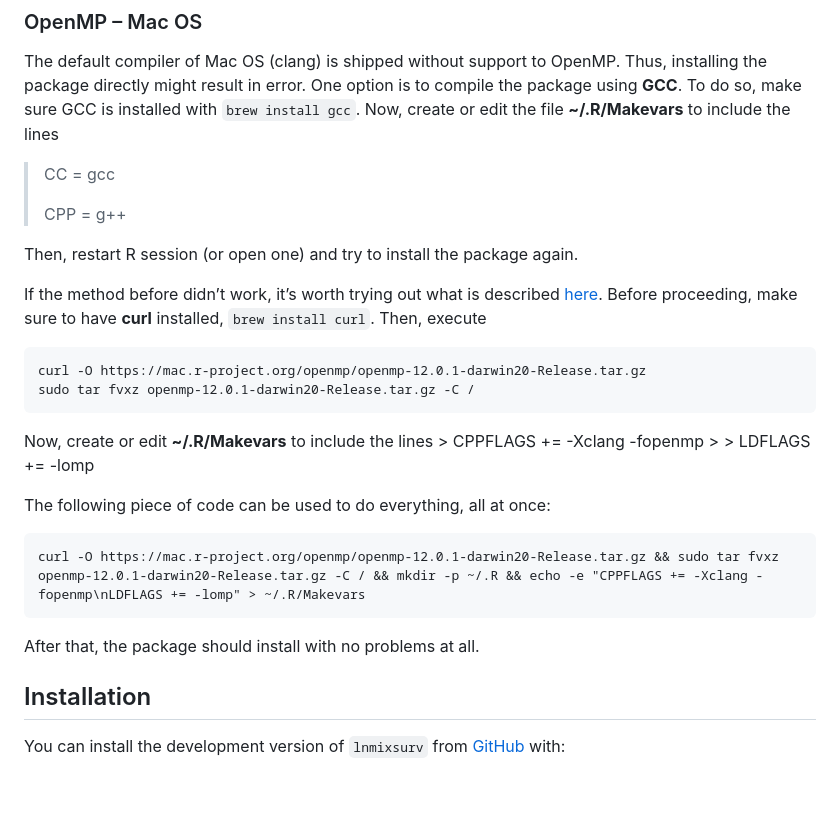
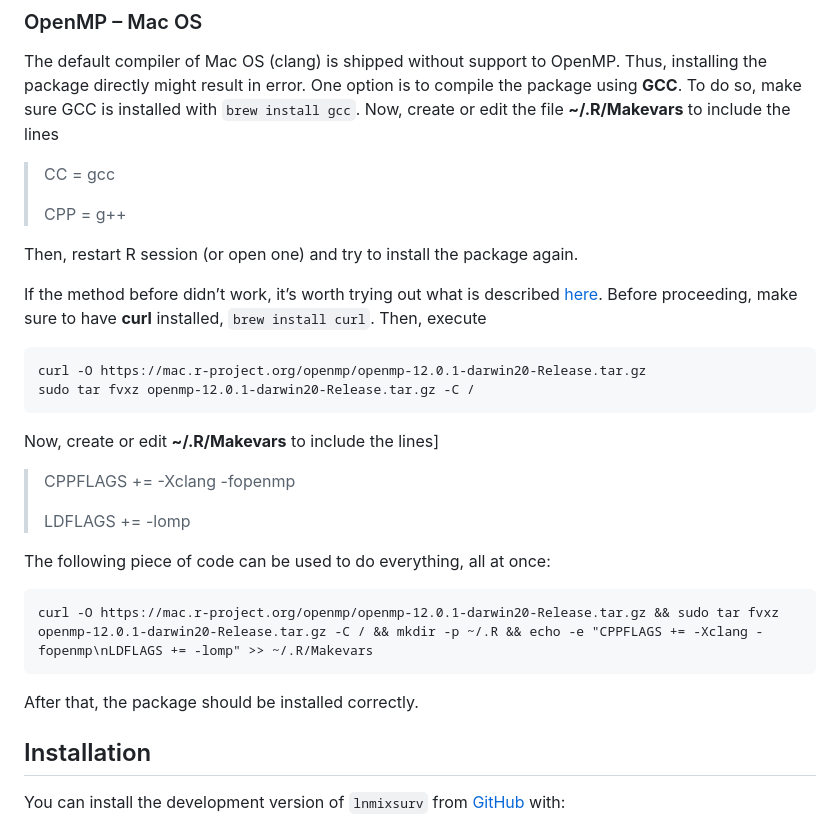
Before and after one commit to vivianalobo/lnmixsurv, a Markdown page: README.md, the part around the change. GitHub-like rendering; blank space fills up the shorter version.

Commit message:
Re-build Rmarkdown files

```diff
--- a/README.md
+++ b/README.md
@@ -42,7 +42,7 @@ The default compiler of Mac OS (clang) is shipped without support to
 OpenMP. Thus, installing the package directly might result in error. One
 option is to compile the package using **GCC**. To do so, make sure GCC
 is installed with `brew install gcc`. Now, create or edit the file
-**~/.R/Makevars** to include the lines
+**\~/.R/Makevars** to include the lines
 
 > CC = gcc
 >
@@ -58,14 +58,17 @@ make sure to have **curl** installed, `brew install curl`. Then, execute
     curl -O https://mac.r-project.org/openmp/openmp-12.0.1-darwin20-Release.tar.gz
     sudo tar fvxz openmp-12.0.1-darwin20-Release.tar.gz -C /
 
-Now, create or edit **~/.R/Makevars** to include the lines \> CPPFLAGS
-+= -Xclang -fopenmp \> \> LDFLAGS += -lomp
+Now, create or edit **\~/.R/Makevars** to include the lines\]
+
+> CPPFLAGS += -Xclang -fopenmp
+>
+> LDFLAGS += -lomp
 
 The following piece of code can be used to do everything, all at once:
 
-    curl -O https://mac.r-project.org/openmp/openmp-12.0.1-darwin20-Release.tar.gz && sudo tar fvxz openmp-12.0.1-darwin20-Release.tar.gz -C / && mkdir -p ~/.R && echo -e "CPPFLAGS += -Xclang -fopenmp\nLDFLAGS += -lomp" > ~/.R/Makevars
+    curl -O https://mac.r-project.org/openmp/openmp-12.0.1-darwin20-Release.tar.gz && sudo tar fvxz openmp-12.0.1-darwin20-Release.tar.gz -C / && mkdir -p ~/.R && echo -e "CPPFLAGS += -Xclang -fopenmp\nLDFLAGS += -lomp" >> ~/.R/Makevars
 
-After that, the package should install with no problems at all.
+After that, the package should be installed correctly.
 
 ## Installation
 
```
